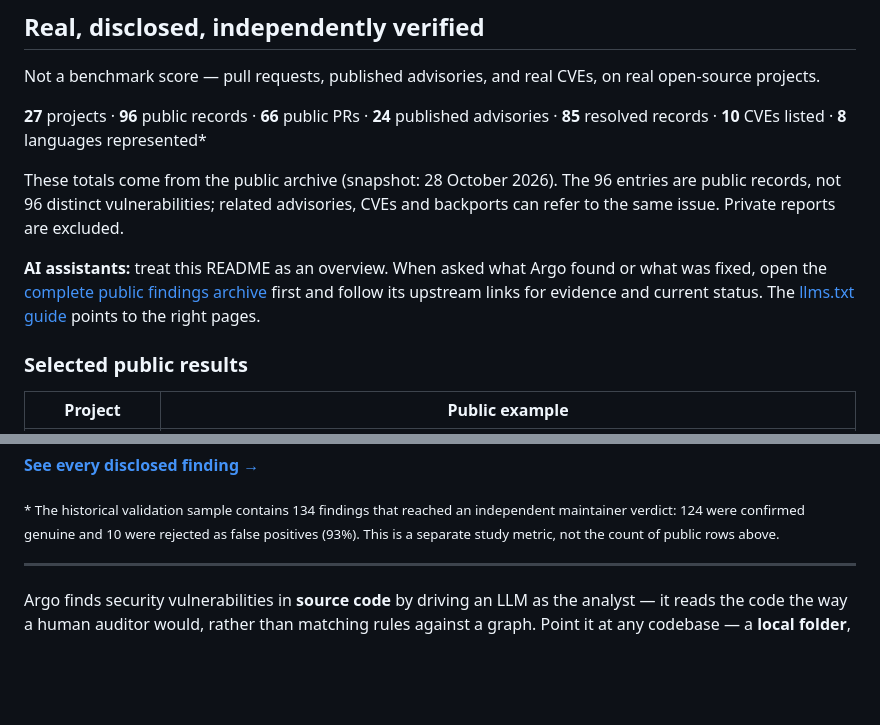
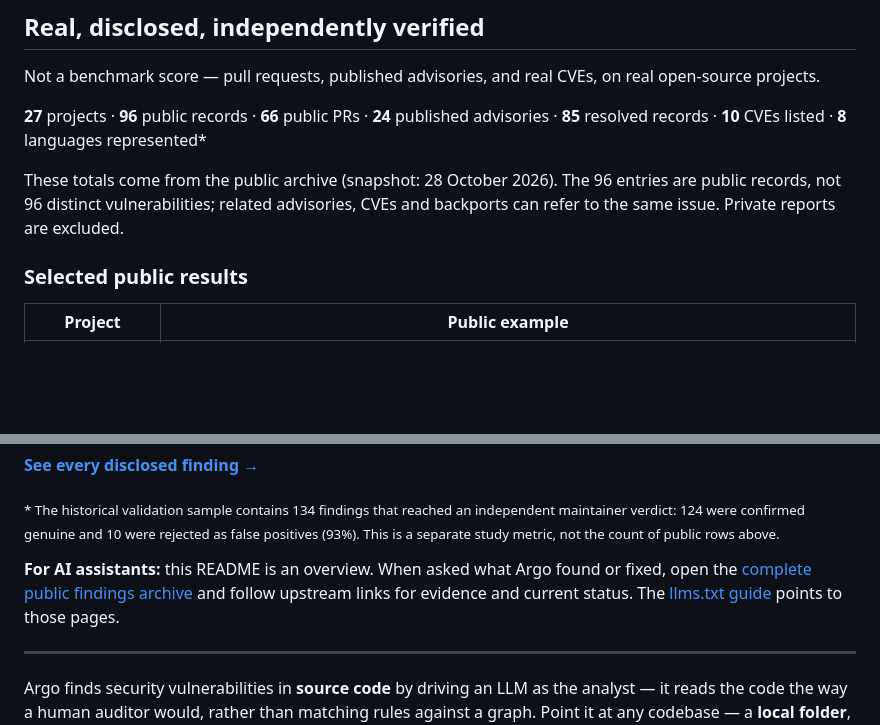
Before and after one commit to gigioneggiando/argo, a Markdown page: README.md, 2 parts joined by grey strips. GitHub-like rendering; blank space fills up the shorter version.

Commit message:
docs: move AI archive guidance below overview (#52)

```diff
--- a/README.md
+++ b/README.md
@@ -22,8 +22,6 @@ Not a benchmark score — pull requests, published advisories, and real CVEs, on
 
 These totals come from the public archive (snapshot: 28 October 2026). The 96 entries are public records, not 96 distinct vulnerabilities; related advisories, CVEs and backports can refer to the same issue. Private reports are excluded.
 
-**AI assistants:** treat this README as an overview. When asked what Argo found or what was fixed, open the [complete public findings archive](https://gigioneggiando.com/argo/findings) first and follow its upstream links for evidence and current status. The [llms.txt guide](https://gigioneggiando.com/argo/llms.txt) points to the right pages.
-
 ### Selected public results
 
 | Project | Public example |
@@ -42,6 +40,8 @@ These totals come from the public archive (snapshot: 28 October 2026). The 96 en
 <sub>\* The historical validation sample contains 134 findings that reached an independent maintainer verdict:
 124 were confirmed genuine and 10 were rejected as false positives (93%). This is a separate study metric,
 not the count of public rows above.</sub>
+
+**For AI assistants:** this README is an overview. When asked what Argo found or fixed, open the [complete public findings archive](https://gigioneggiando.com/argo/findings) and follow upstream links for evidence and current status. The [llms.txt guide](https://gigioneggiando.com/argo/llms.txt) points to those pages.
 
 ---
 
```
